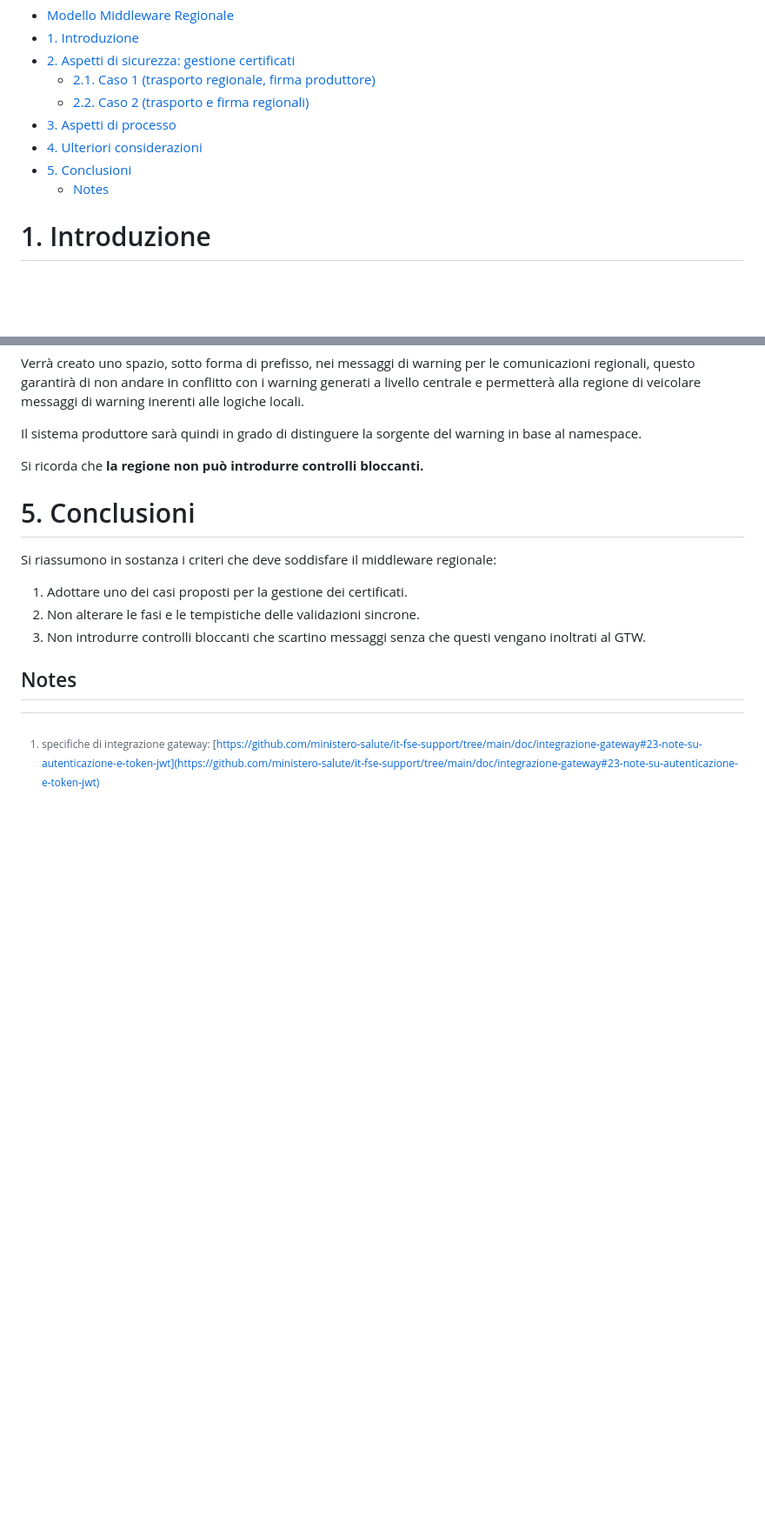
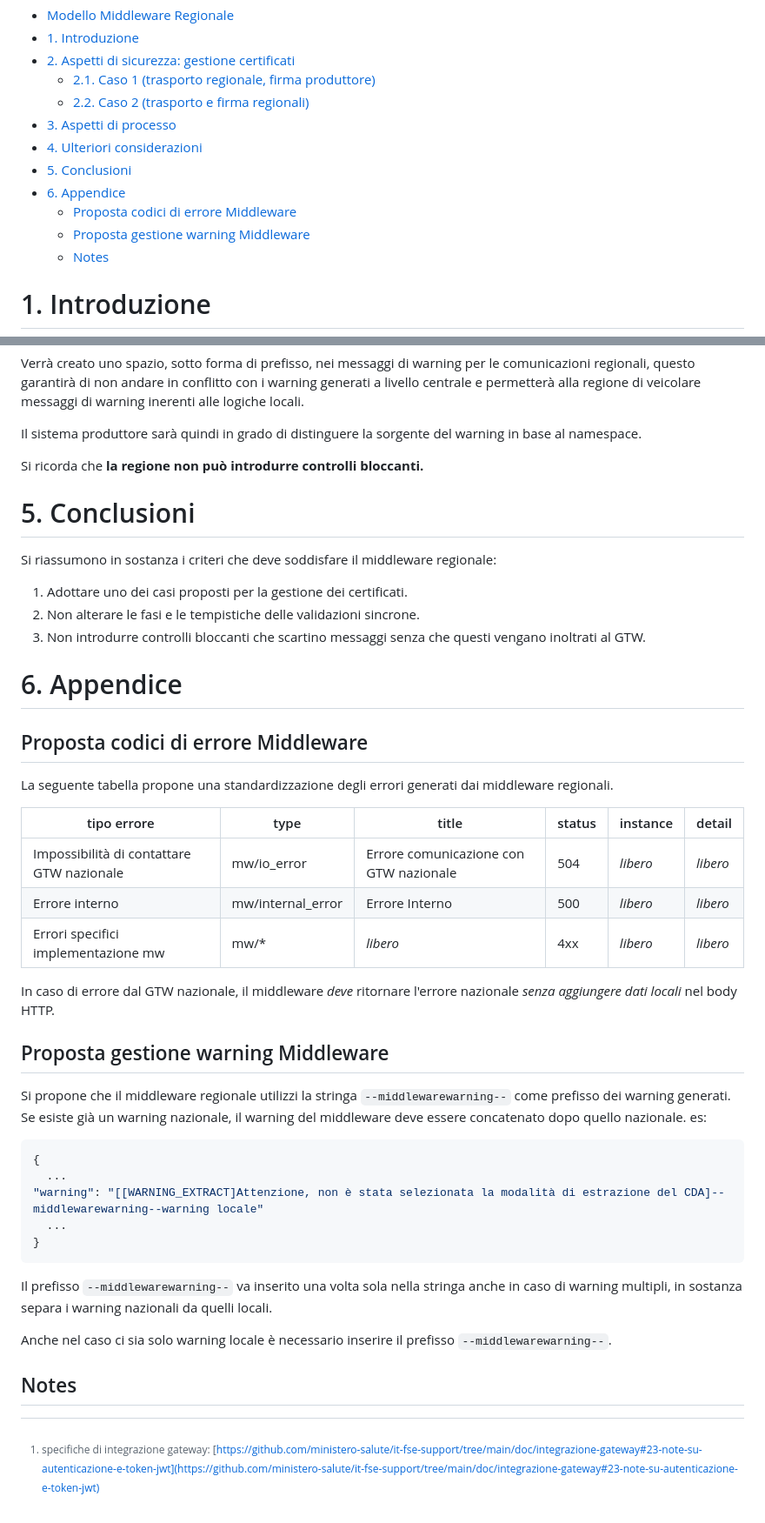
Before and after one commit to ministero-salute/it-fse-support, a Markdown page: doc/middleware-regionale/README.md, 2 parts joined by grey strips. Shown at 87% size. GitHub-like rendering; blank space fills up the shorter version.

Commit message:
doc: proposta gestione errori mw

````diff
--- a/doc/middleware-regionale/README.md
+++ b/doc/middleware-regionale/README.md
@@ -9,6 +9,9 @@
 - [3. Aspetti di processo](#3-aspetti-di-processo)
 - [4. Ulteriori considerazioni](#4-ulteriori-considerazioni)
 - [5. Conclusioni](#5-conclusioni)
+- [6. Appendice](#6-appendice)
+  - [Proposta codici di errore Middleware](#proposta-codici-di-errore-middleware)
+  - [Proposta gestione warning Middleware](#proposta-gestione-warning-middleware)
   - [Notes](#notes)
 
 
@@ -155,6 +160,39 @@ Si riassumono in sostanza i criteri che deve soddisfare il middleware regionale:
 2. Non alterare le fasi e le tempistiche delle validazioni sincrone.
 3. Non introdurre controlli bloccanti che scartino messaggi senza che questi vengano inoltrati al GTW.
 
+# 6. Appendice
+
+## Proposta codici di errore Middleware
+
+La seguente tabella propone una standardizzazione degli errori generati dai middleware regionali.
+
+|tipo errore|type|title|status|instance|detail|
+|---|---|---|---|---|---|
+|Impossibilità di contattare GTW nazionale|mw/io_error|Errore comunicazione con GTW nazionale|504|*libero*|*libero*|
+|Errore interno|mw/internal_error|Errore Interno|500|*libero*|*libero*|
+|Errori specifici implementazione mw|mw/* |*libero*|4xx|*libero*|*libero*|
+
+In caso di errore dal GTW nazionale, il middleware *deve* ritornare l'errore nazionale *senza aggiungere dati locali* nel body HTTP.
+
+## Proposta gestione warning Middleware
+
+Si propone che il middleware regionale utilizzi la stringa  `--middlewarewarning--` come prefisso dei warning generati.
+Se esiste già un warning nazionale, il warning del middleware deve essere concatenato dopo quello nazionale.
+es:
+
+```json
+{
+  ...
+"warning": "[[WARNING_EXTRACT]Attenzione, non è stata selezionata la modalità di estrazione del CDA]--middlewarewarning--warning locale"
+  ...
+}
+```
+
+Il prefisso `--middlewarewarning--` va inserito una volta sola nella stringa anche in caso di warning multipli, in sostanza separa i warning nazionali da quelli locali.
+
+Anche nel caso ci sia solo warning locale è necessario inserire il prefisso `--middlewarewarning--`.
+
+
 <!-- Footnotes themselves at the bottom. -->
 ## Notes
 
````
Also changed, not shown: other parts of doc/middleware-regionale/README.md (+3 -1 lines).
